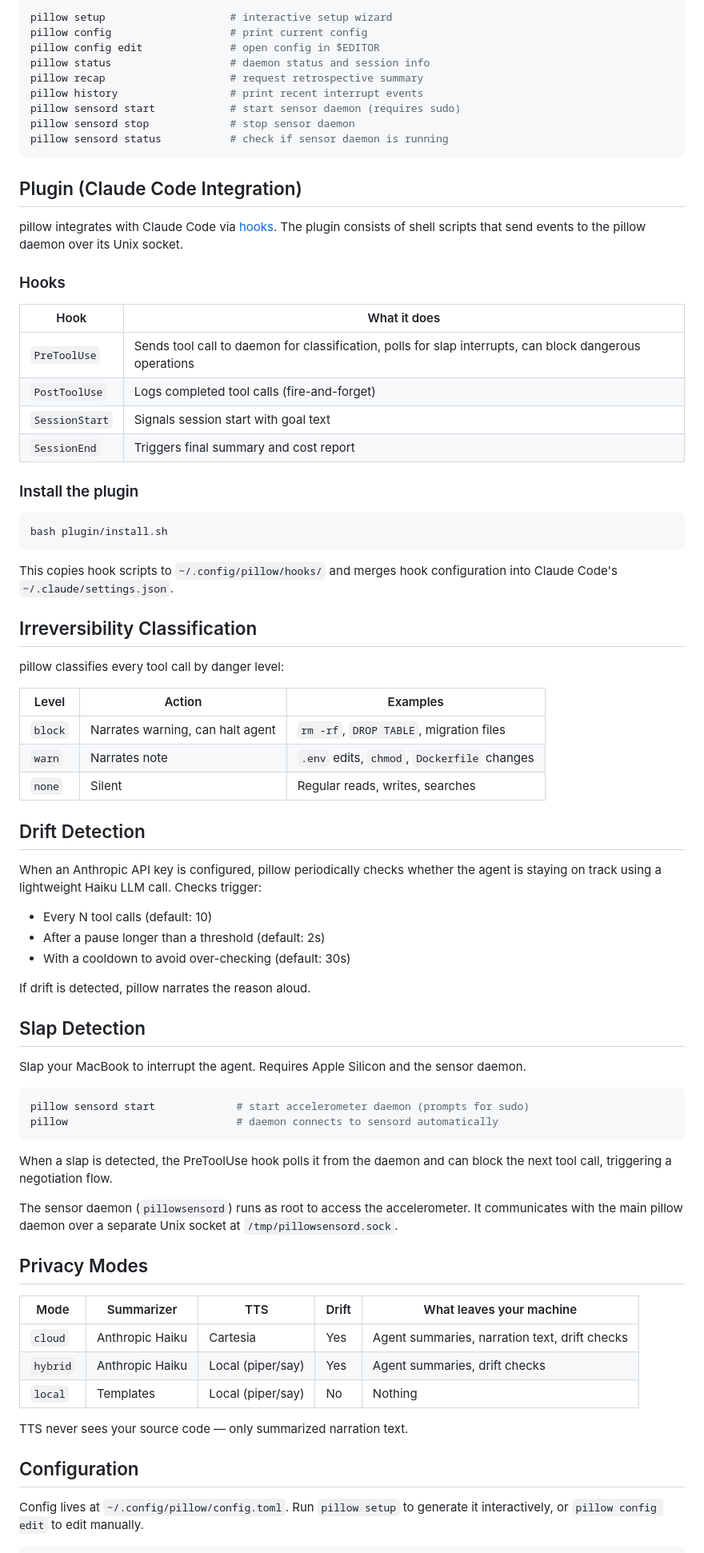
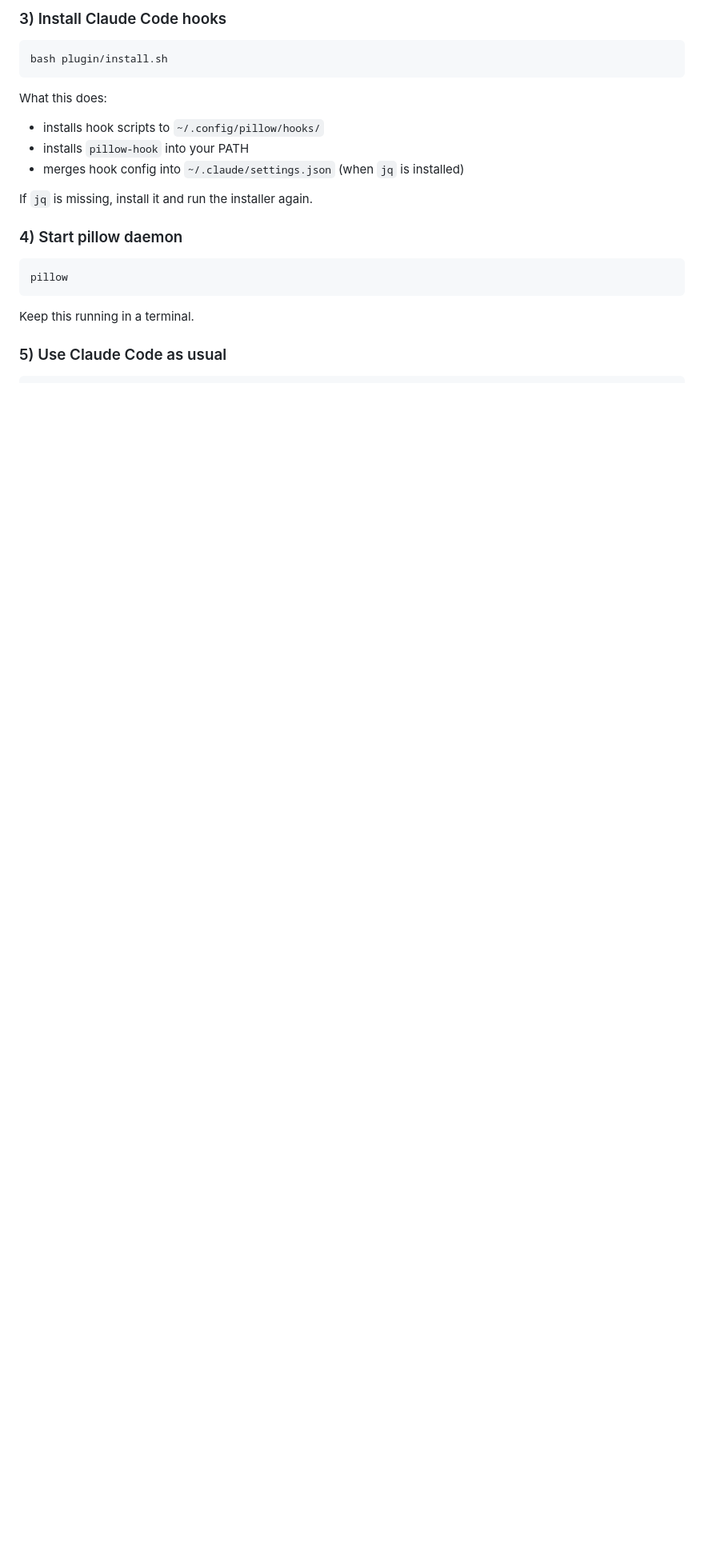
Before and after one commit to AMOORCHING/pillow, a Markdown page: README.md, the part around one of its changes. Shown at 80% size. GitHub-like rendering; blank space fills up the shorter version.

Commit message:
fix: readme

````diff
--- a/README.md
+++ b/README.md
@@ -81,80 +51,24 @@ pillow --verbose                # verbose logging
-```bash
-pillow setup                    # interactive setup wizard
-pillow config                   # print current config
-pillow config edit              # open config in $EDITOR
-pillow status                   # daemon status and session info
-pillow recap                    # request retrospective summary
-pillow history                  # print recent interrupt events
-pillow sensord start            # start sensor daemon (requires sudo)
-pillow sensord stop             # stop sensor daemon
-pillow sensord status           # check if sensor daemon is running
-```
-
-## Plugin (Claude Code Integration)
-
-pillow integrates with Claude Code via [hooks](https://docs.anthropic.com/en/docs/claude-code/hooks). The plugin consists of shell scripts that send events to the pillow daemon over its Unix socket.
-
-### Hooks
-
-| Hook | What it does |
-|------|-------------|
-| `PreToolUse` | Sends tool call to daemon for classification, polls for slap interrupts, can block dangerous operations |
-| `PostToolUse` | Logs completed tool calls (fire-and-forget) |
-| `SessionStart` | Signals session start with goal text |
-| `SessionEnd` | Triggers final summary and cost report |
-
-### Install the plugin
+### 3) Install Claude Code hooks
 
 ```bash
 bash plugin/install.sh
 ```
 
-This copies hook scripts to `~/.config/pillow/hooks/` and merges hook configuration into Claude Code's `~/.claude/settings.json`.
+What this does:
 
-## Irreversibility Classification
+- installs hook scripts to `~/.config/pillow/hooks/`
+- installs `pillow-hook` into your PATH
+- merges hook config into `~/.claude/settings.json` (when `jq` is installed)
 
-pillow classifies every tool call by danger level:
+If `jq` is missing, install it and run the installer again.
 
-| Level | Action | Examples |
-|-------|--------|---------|
-| `block` | Narrates warning, can halt agent | `rm -rf`, `DROP TABLE`, migration files |
-| `warn` | Narrates note | `.env` edits, `chmod`, `Dockerfile` changes |
-| `none` | Silent | Regular reads, writes, searches |
-
-## Drift Detection
-
-When an Anthropic API key is configured, pillow periodically checks whether the agent is staying on track using a lightweight Haiku LLM call. Checks trigger:
-
-- Every N tool calls (default: 10)
-- After a pause longer than a threshold (default: 2s)
-- With a cooldown to avoid over-checking (default: 30s)
-
-If drift is detected, pillow narrates the reason aloud.
-
-## Slap Detection
-
-Slap your MacBook to interrupt the agent. Requires Apple Silicon and the sensor daemon.
+### 4) Start pillow daemon
 
 ```bash
-pillow sensord start             # start accelerometer daemon (prompts for sudo)
-pillow                           # daemon connects to sensord automatically
+pillow
 ```
 
-When a slap is detected, the PreToolUse hook polls it from the daemon and can block the next tool call, triggering a negotiation flow.
+Keep this running in a terminal.
 
-The sensor daemon (`pillowsensord`) runs as root to access the accelerometer. It communicates with the main pillow daemon over a separate Unix socket at `/tmp/pillowsensord.sock`.
+### 5) Use Claude Code as usual
 
-## Privacy Modes
-
-| Mode | Summarizer | TTS | Drift | What leaves your machine |
-|------|-----------|-----|-------|--------------------------|
-| `cloud` | Anthropic Haiku | Cartesia | Yes | Agent summaries, narration text, drift checks |
-| `hybrid` | Anthropic Haiku | Local (piper/say) | Yes | Agent summaries, drift checks |
-| `local` | Templates | Local (piper/say) | No | Nothing |
-
-TTS never sees your source code — only summarized narration text.
-
-## Configuration
-
-Config lives at `~/.config/pillow/config.toml`. Run `pillow setup` to generate it interactively, or `pillow config edit` to edit manually.
-
````
Also changed, not shown: other parts of README.md (+118 -101 lines).
